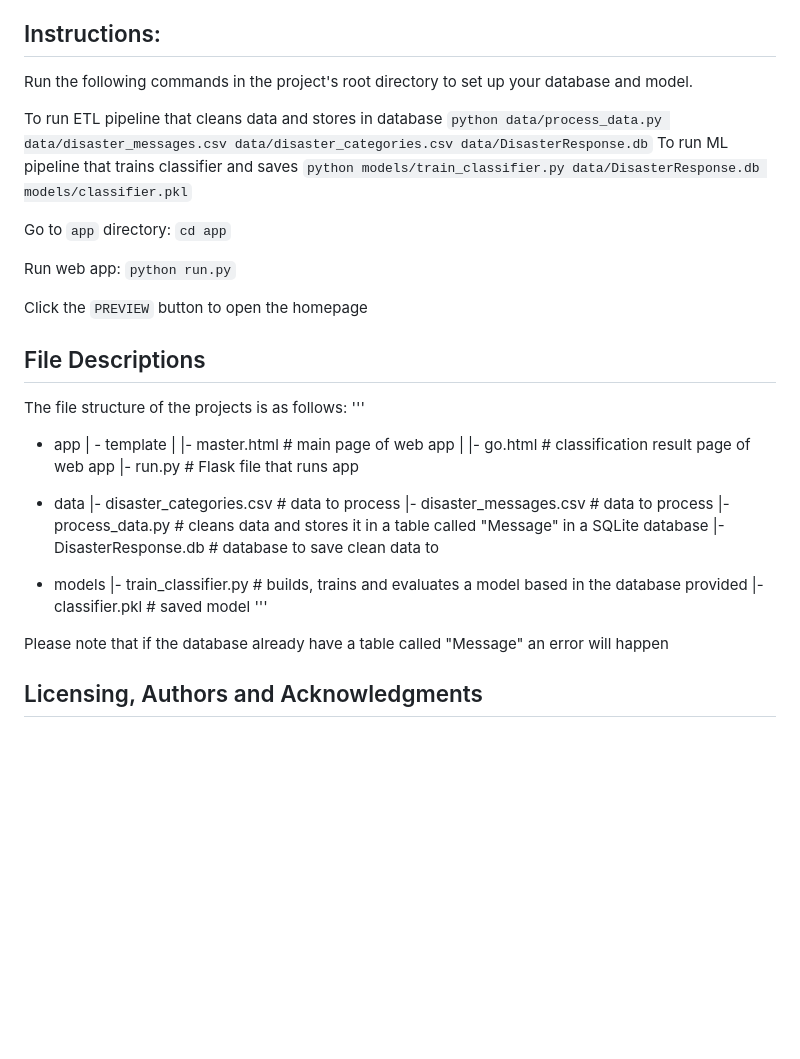
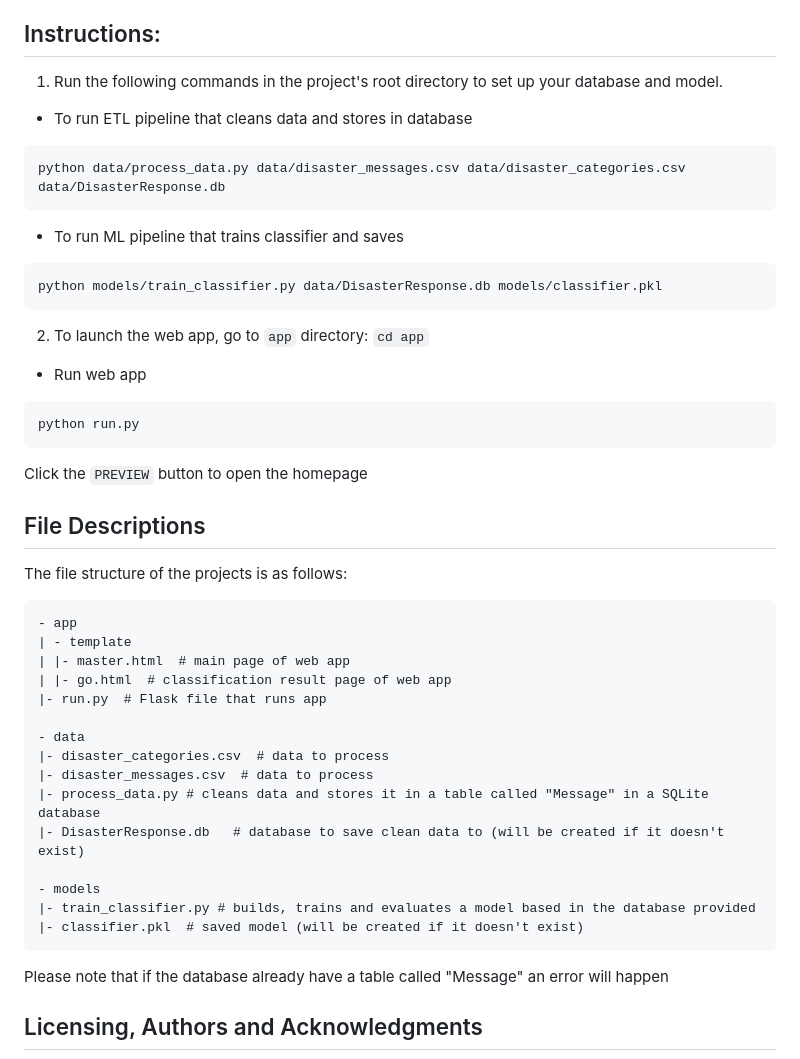
Before and after one commit to atrgz/etl_mlppln_disaster, a Markdown page: README.md, the part around the change. Rendered like a GitHub page; blank space fills up the shorter version.

Commit message:
Formatting changes to README.md

````diff
--- a/README.md
+++ b/README.md
@@ -31,22 +31,28 @@ To achieve this goal, the data stored in CSV files is managed using an ETL pipel
 The results of the model and a few visualizations of the database can be seen in a web app created with Flask.
 
 ## Instructions:
-Run the following commands in the project's root directory to set up your database and model.
+1. Run the following commands in the project's root directory to set up your database and model.
 
-To run ETL pipeline that cleans data and stores in database
-    `python data/process_data.py data/disaster_messages.csv data/disaster_categories.csv data/DisasterResponse.db`
-To run ML pipeline that trains classifier and saves
-    `python models/train_classifier.py data/DisasterResponse.db models/classifier.pkl`
+* To run ETL pipeline that cleans data and stores in database
+```bash
+python data/process_data.py data/disaster_messages.csv data/disaster_categories.csv data/DisasterResponse.db
+```
+* To run ML pipeline that trains classifier and saves
+```bash
+python models/train_classifier.py data/DisasterResponse.db models/classifier.pkl
+```
+2. To launch the web app, go to `app` directory: `cd app`
 
-Go to `app` directory: `cd app`
-
-Run web app: `python run.py`
+* Run web app
+```bash
+python run.py
+```
 
 Click the `PREVIEW` button to open the homepage
 
 ## File Descriptions
 The file structure of the projects is as follows:
-'''
+```
 - app
 | - template
 | |- master.html  # main page of web app
@@ -57,12 +63,12 @@ The file structure of the projects is as follows:
 |- disaster_categories.csv  # data to process
 |- disaster_messages.csv  # data to process
 |- process_data.py # cleans data and stores it in a table called "Message" in a SQLite database
-|- DisasterResponse.db   # database to save clean data to
+|- DisasterResponse.db   # database to save clean data to (will be created if it doesn't exist)
 
 - models
 |- train_classifier.py # builds, trains and evaluates a model based in the database provided
-|- classifier.pkl  # saved model
-'''
+|- classifier.pkl  # saved model (will be created if it doesn't exist)
+```
 
 Please note that if the database already have a table called "Message" an error will happen
 
````
